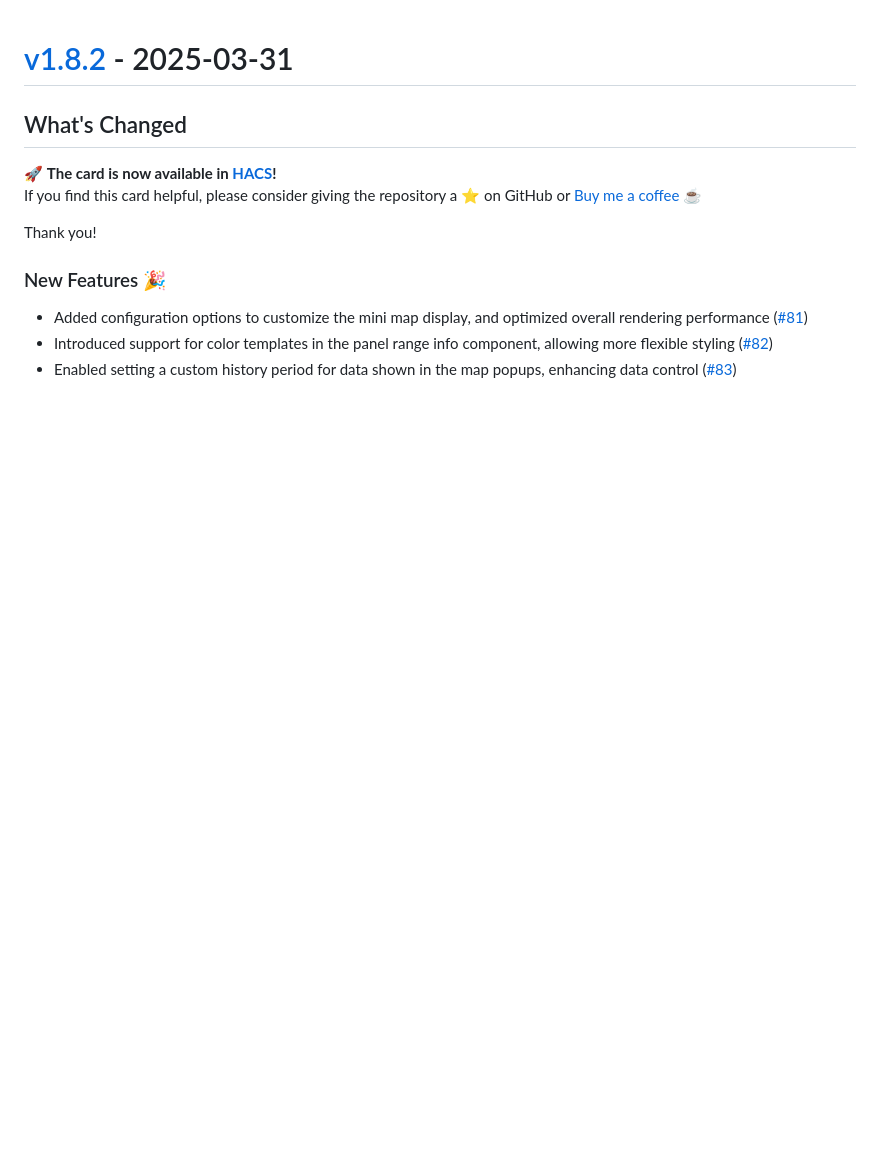
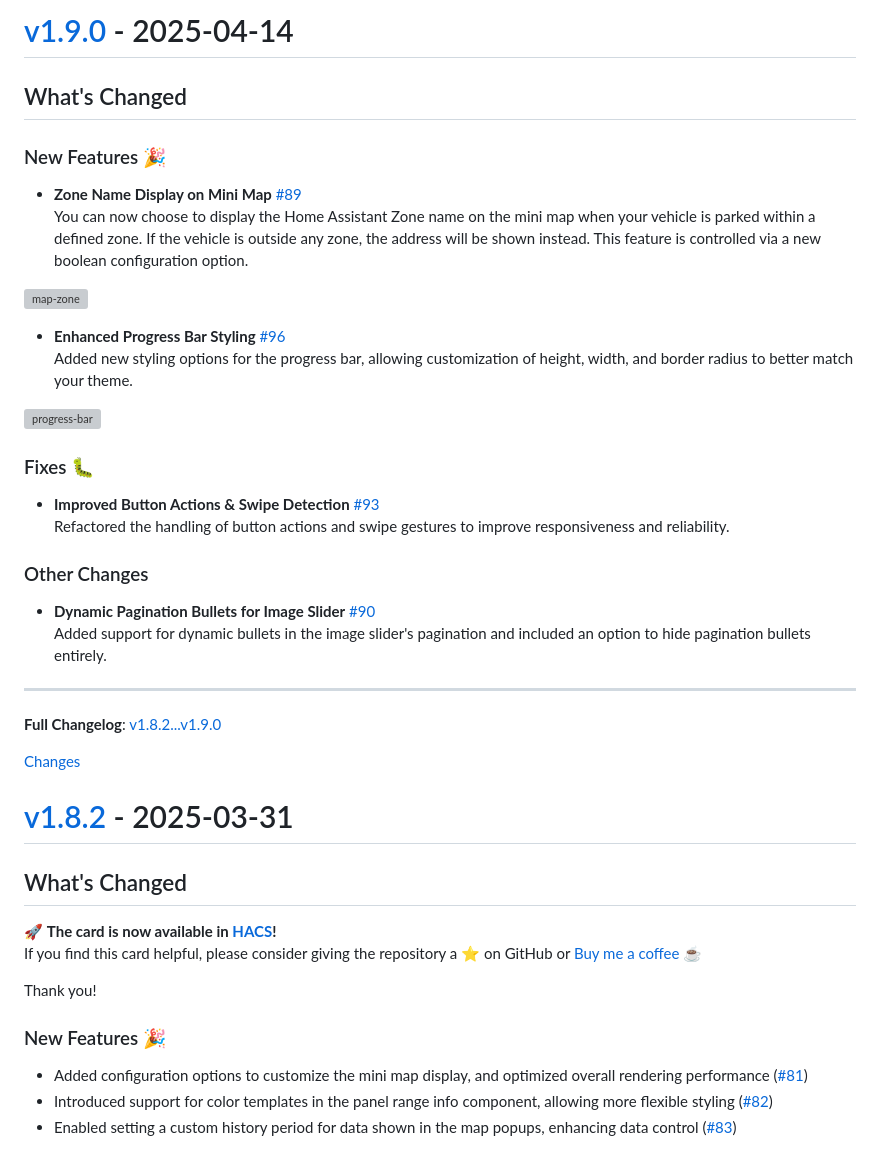
Before and after one commit to ngocjohn/vehicle-status-card, a Markdown page: CHANGELOG.md, the part around one of its changes. Rendered like a GitHub page; blank space fills up the shorter version; grey boxes are pictures that could not be loaded.

Commit message:
update changelog for v1.9.0 changes
    This commit was created by changelog-from-release in 'Update changelog' CI workflow

```diff
--- a/CHANGELOG.md
+++ b/CHANGELOG.md
@@ -1,3 +1,40 @@
+<a id="v1.9.0"></a>
+# [v1.9.0](https://github.com/ngocjohn/vehicle-status-card/releases/tag/v1.9.0) - 2025-04-14
+
+<!-- Release notes generated using configuration in .github/release.yml at v1.9.0 -->
+
+## What's Changed
+
+### New Features 🎉
+
+- **Zone Name Display on Mini Map**  [#89](https://github.com/ngocjohn/vehicle-status-card/pull/89)
+  You can now choose to display the Home Assistant Zone name on the mini map when your vehicle is parked within a defined zone. If the vehicle is outside any zone, the address will be shown instead. This feature is controlled via a new boolean configuration option.
+
+![map-zone](https://github.com/user-attachments/assets/d5fe1f88-085a-4ab4-8a05-78adac09e2ec)
+
+
+- **Enhanced Progress Bar Styling**  [#96](https://github.com/ngocjohn/vehicle-status-card/pull/96)
+  Added new styling options for the progress bar, allowing customization of height, width, and border radius to better match your theme.
+
+![progress-bar](https://github.com/user-attachments/assets/996e4ac7-2023-44b3-94a9-7d527819b773)
+
+### Fixes 🐛
+
+- **Improved Button Actions & Swipe Detection**  [#93](https://github.com/ngocjohn/vehicle-status-card/pull/93)
+  Refactored the handling of button actions and swipe gestures to improve responsiveness and reliability.
+
+### Other Changes
+
+- **Dynamic Pagination Bullets for Image Slider**  [#90](https://github.com/ngocjohn/vehicle-status-card/pull/90)
+  Added support for dynamic bullets in the image slider's pagination and included an option to hide pagination bullets entirely.
+
+---
+
+**Full Changelog**: [v1.8.2...v1.9.0](https://github.com/ngocjohn/vehicle-status-card/compare/v1.8.2...v1.9.0)
+
+[Changes][v1.9.0]
+
+
 <a id="v1.8.2"></a>
 # [v1.8.2](https://github.com/ngocjohn/vehicle-status-card/releases/tag/v1.8.2) - 2025-03-31
 
```
Also changed, not shown: other parts of CHANGELOG.md (+1 -0 lines).
